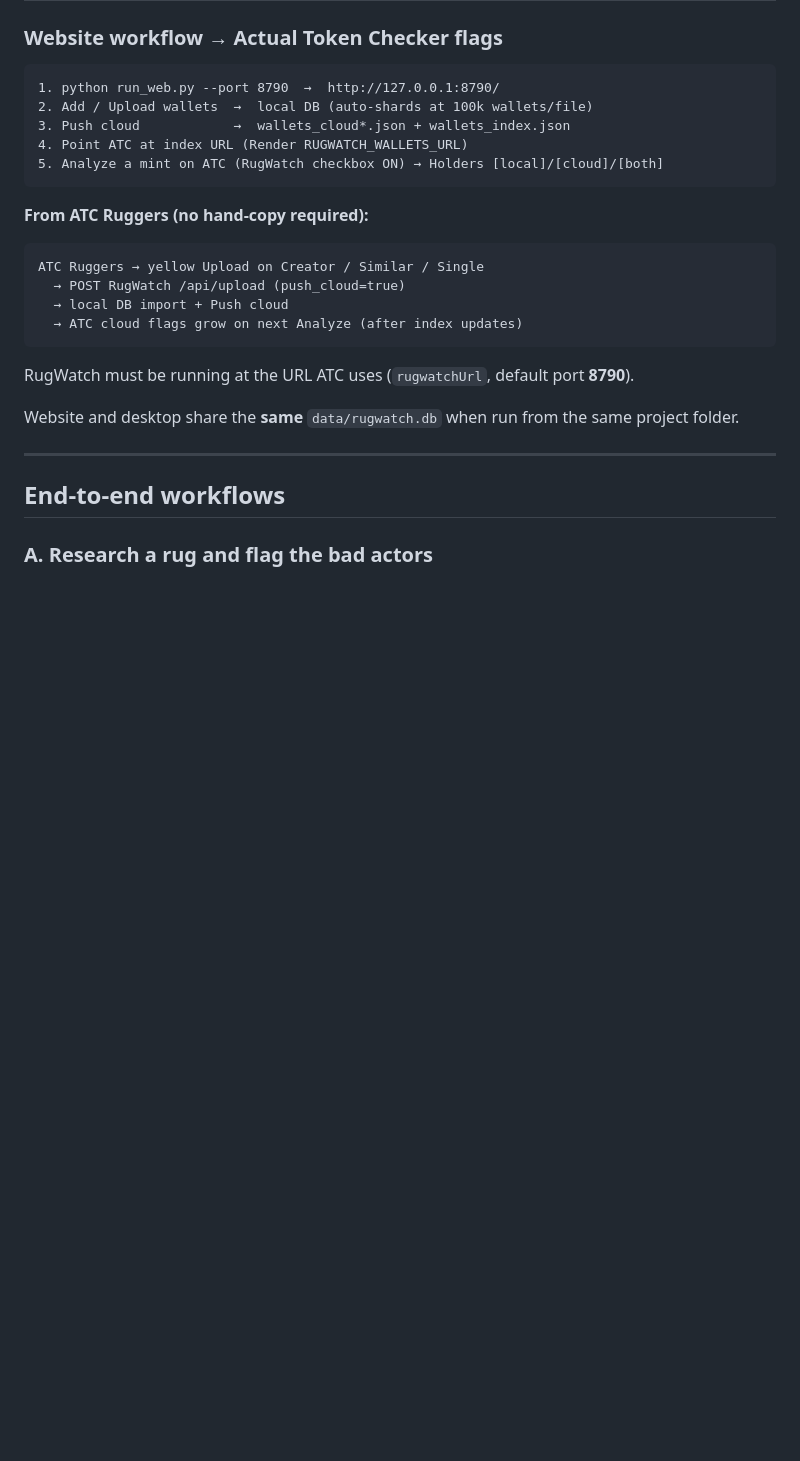
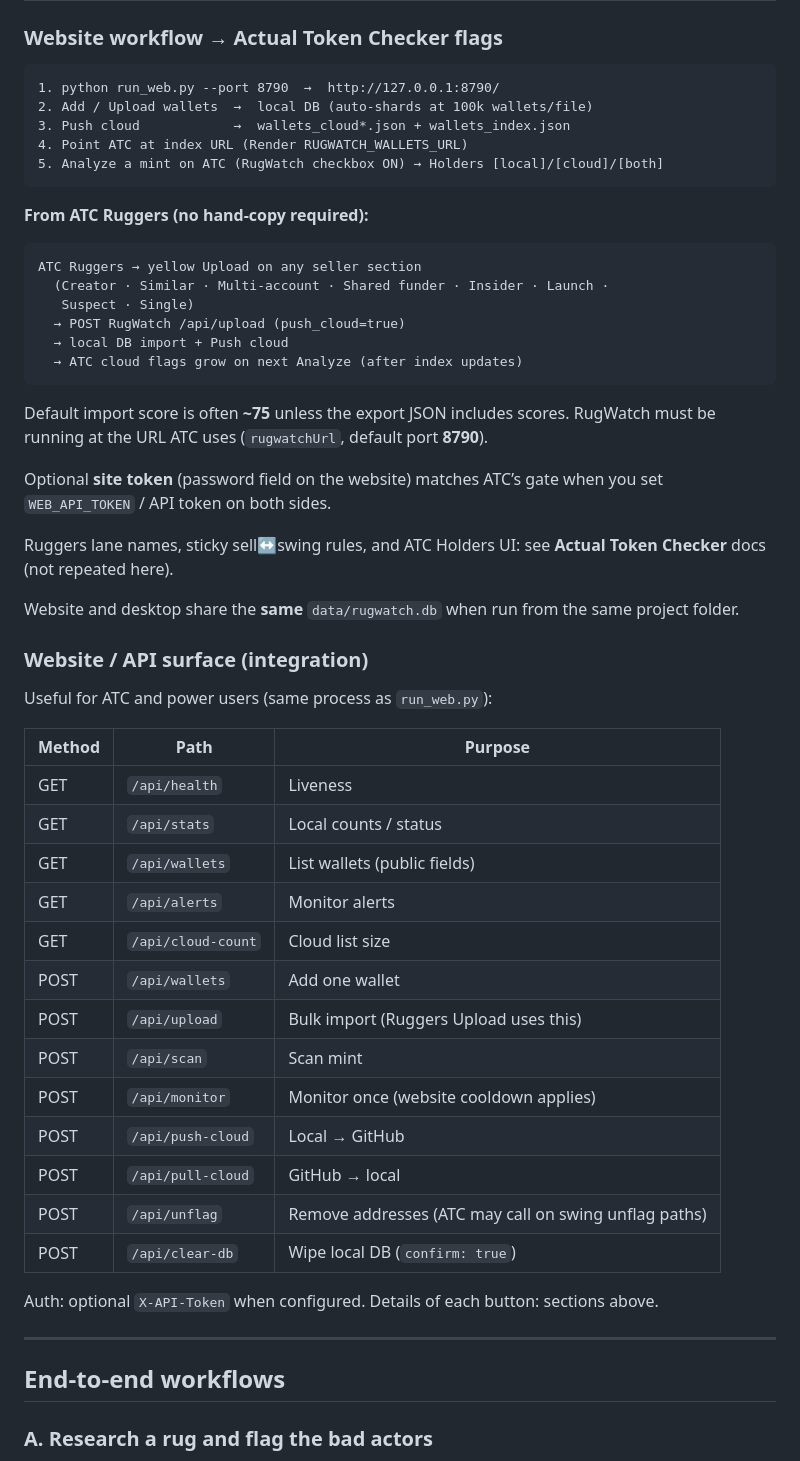
Before and after one commit to Greenwolf30/RugWatch, a Markdown page: RugCheck Documentation.md, the part around one of its changes. Rendered like a GitHub page; blank space fills up the shorter version.

````diff
--- a/RugCheck Documentation.md
+++ b/RugCheck Documentation.md
@@ -578,15 +623,45 @@ Open **http://127.0.0.1:8787/**
 **From ATC Ruggers (no hand-copy required):**
 
 ```text
-ATC Ruggers → yellow Upload on Creator / Similar / Single
+ATC Ruggers → yellow Upload on any seller section
+  (Creator · Similar · Multi-account · Shared funder · Insider · Launch ·
+   Suspect · Single)
   → POST RugWatch /api/upload (push_cloud=true)
   → local DB import + Push cloud
   → ATC cloud flags grow on next Analyze (after index updates)
 ```
 
+Default import score is often **~75** unless the export JSON includes scores.
 RugWatch must be running at the URL ATC uses (`rugwatchUrl`, default port **8790**).
 
+Optional **site token** (password field on the website) matches ATC’s gate when
+you set `WEB_API_TOKEN` / API token on both sides.
+
+Ruggers lane names, sticky sell↔swing rules, and ATC Holders UI: see **Actual Token Checker** docs (not repeated here).
+
 Website and desktop share the **same** `data/rugwatch.db` when run from the same project folder.
+
+### Website / API surface (integration)
+
+Useful for ATC and power users (same process as `run_web.py`):
+
+| Method | Path | Purpose |
+|--------|------|---------|
+| GET | `/api/health` | Liveness |
+| GET | `/api/stats` | Local counts / status |
+| GET | `/api/wallets` | List wallets (public fields) |
+| GET | `/api/alerts` | Monitor alerts |
+| GET | `/api/cloud-count` | Cloud list size |
+| POST | `/api/wallets` | Add one wallet |
+| POST | `/api/upload` | Bulk import (Ruggers Upload uses this) |
+| POST | `/api/scan` | Scan mint |
+| POST | `/api/monitor` | Monitor once (website cooldown applies) |
+| POST | `/api/push-cloud` | Local → GitHub |
+| POST | `/api/pull-cloud` | GitHub → local |
+| POST | `/api/unflag` | Remove addresses (ATC may call on swing unflag paths) |
+| POST | `/api/clear-db` | Wipe local DB (`confirm: true`) |
+
+Auth: optional `X-API-Token` when configured. Details of each button: sections above.
 
 ---
 
````
Also changed, not shown: other parts of RugCheck Documentation.md (+71 -6 lines).
